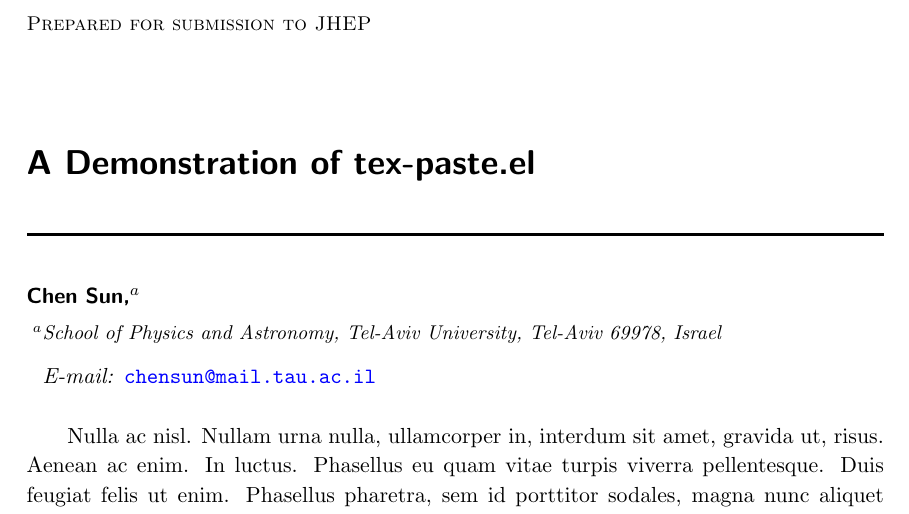
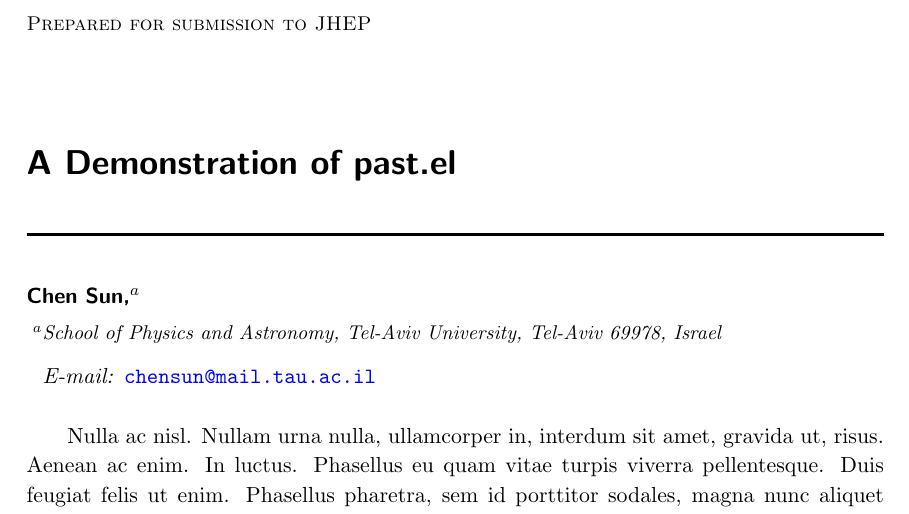
Before and after one commit to ChenSun-Phys/past-el, a LaTeX document (demo/demo.tex): part of the page, cut so that both start at the same text. Compiled offline with pdfLaTeX; a LaTeX package or settings file that is missing is left out.

Commit message:
minor udpate on tex

```diff
--- a/demo/demo.tex
+++ b/demo/demo.tex
@@ -59,7 +59,7 @@
 \notoc
 \begin{document}%in the revtex template, the title and author info should be included after the begin doc command.
 \title{
-  A Demonstration of tex-paste.el
+  A Demonstration of past.el
 }
 
 \author[a]{Chen Sun,}
```
Also changed, not shown: demo/demo.pdf.
